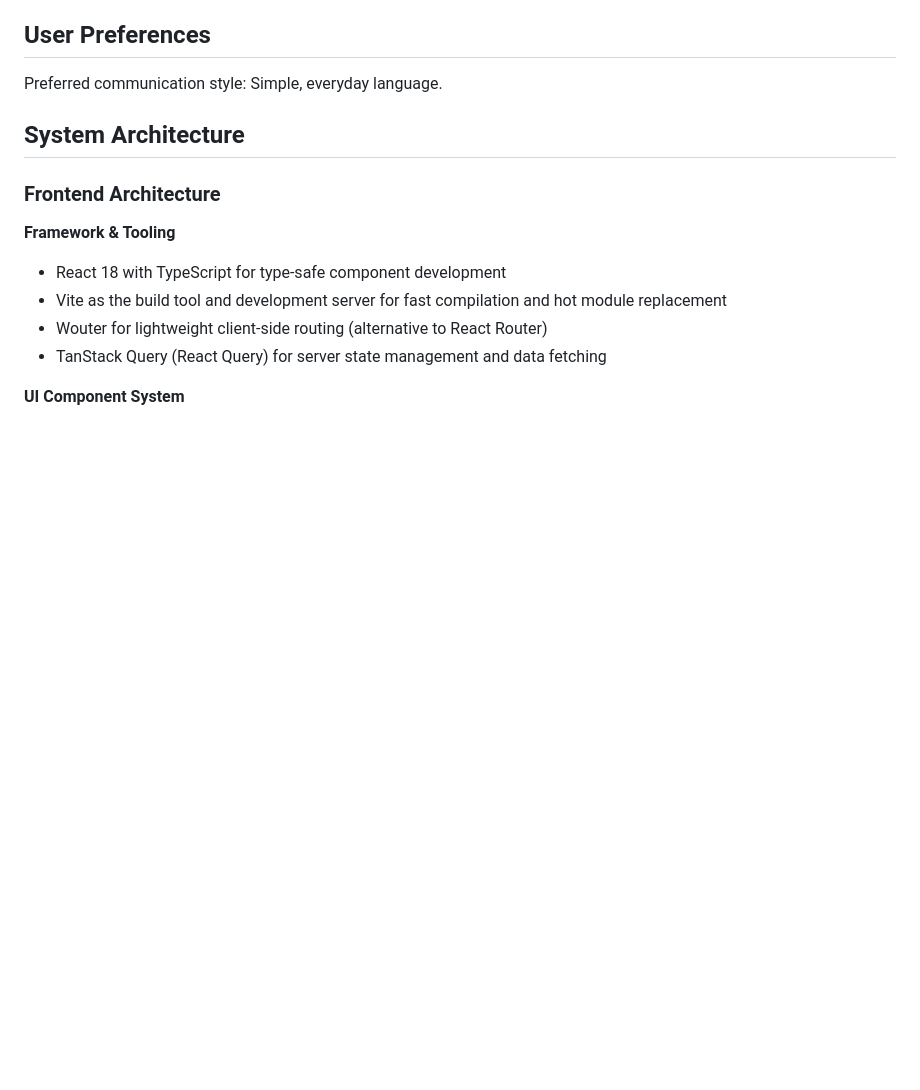
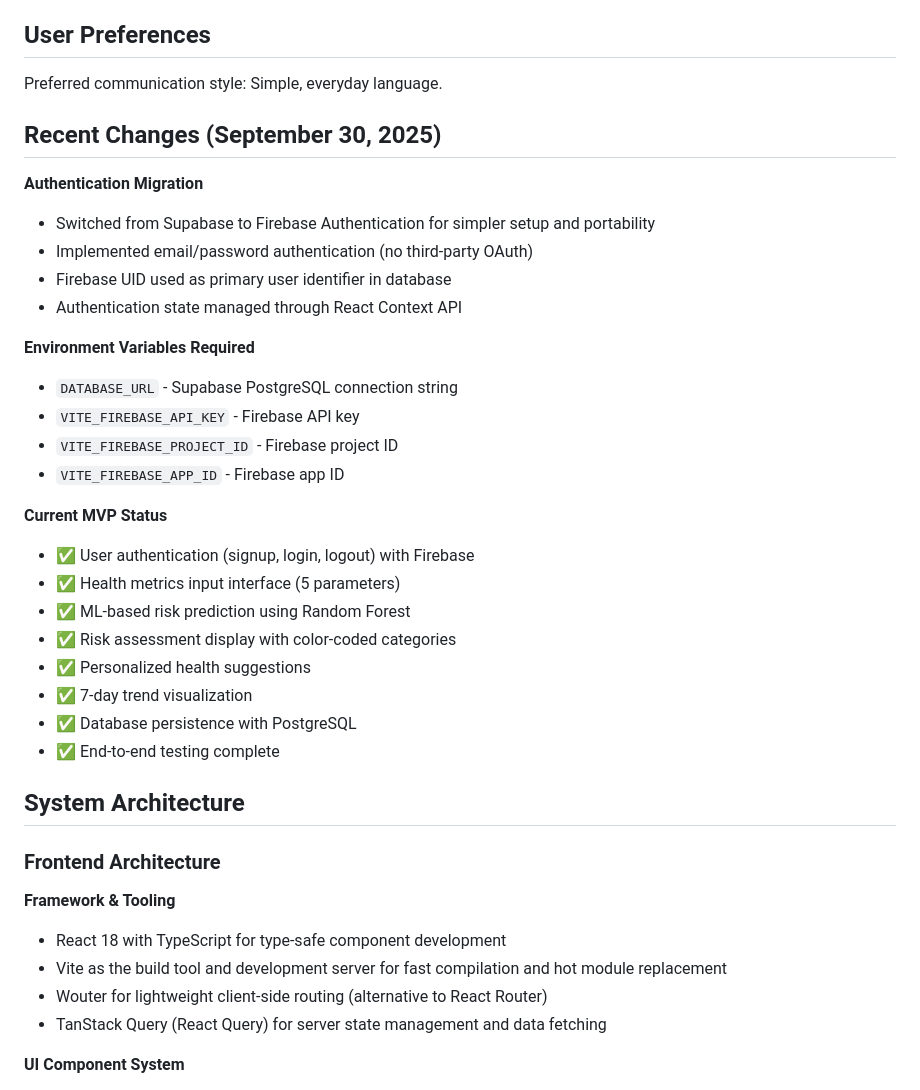
Before and after one commit to r-0n/MS-Companion-MVP, a Markdown page: replit.md, the part around the change. GitHub-like rendering; blank space fills up the shorter version.

Commit message:
Switch authentication from Supabase to Firebase for simpler integration
Migrate user authentication from Supabase to Firebase Authentication, implementing email/password login and utilizing Firebase UID.

Replit-Commit-Author: Agent
Replit-Commit-Session-Id: 370cdc73-6699-4e20-a562-fd437c2919a7
Replit-Commit-Checkpoint-Type: full_checkpoint
Replit-Commit-Screenshot-Url: https://storage.googleapis.com/screenshot-production-us-central1/6d00e272-45f9-4a41-818d-12afacc4732c/370cdc73-6699-4e20-a562-fd437c2919a7/mpgRQWr

```diff
--- a/replit.md
+++ b/replit.md
@@ -7,6 +7,30 @@ MS Companion is a health monitoring application designed for Multiple Sclerosis
 ## User Preferences
 
 Preferred communication style: Simple, everyday language.
+
+## Recent Changes (September 30, 2025)
+
+**Authentication Migration**
+- Switched from Supabase to Firebase Authentication for simpler setup and portability
+- Implemented email/password authentication (no third-party OAuth)
+- Firebase UID used as primary user identifier in database
+- Authentication state managed through React Context API
+
+**Environment Variables Required**
+- `DATABASE_URL` - Supabase PostgreSQL connection string
+- `VITE_FIREBASE_API_KEY` - Firebase API key
+- `VITE_FIREBASE_PROJECT_ID` - Firebase project ID
+- `VITE_FIREBASE_APP_ID` - Firebase app ID
+
+**Current MVP Status**
+- ✅ User authentication (signup, login, logout) with Firebase
+- ✅ Health metrics input interface (5 parameters)
+- ✅ ML-based risk prediction using Random Forest
+- ✅ Risk assessment display with color-coded categories
+- ✅ Personalized health suggestions
+- ✅ 7-day trend visualization
+- ✅ Database persistence with PostgreSQL
+- ✅ End-to-end testing complete
 
 ## System Architecture
 
```
